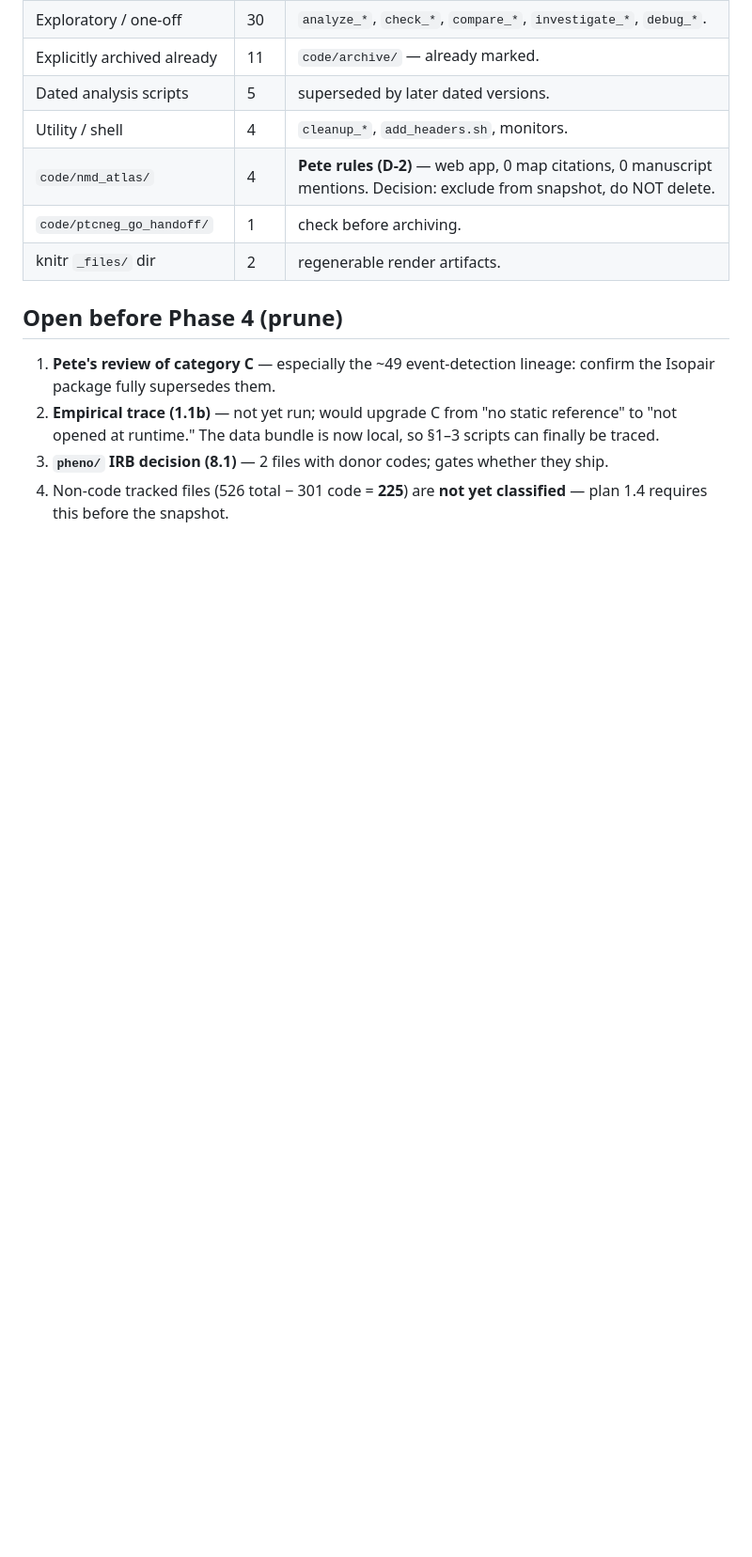
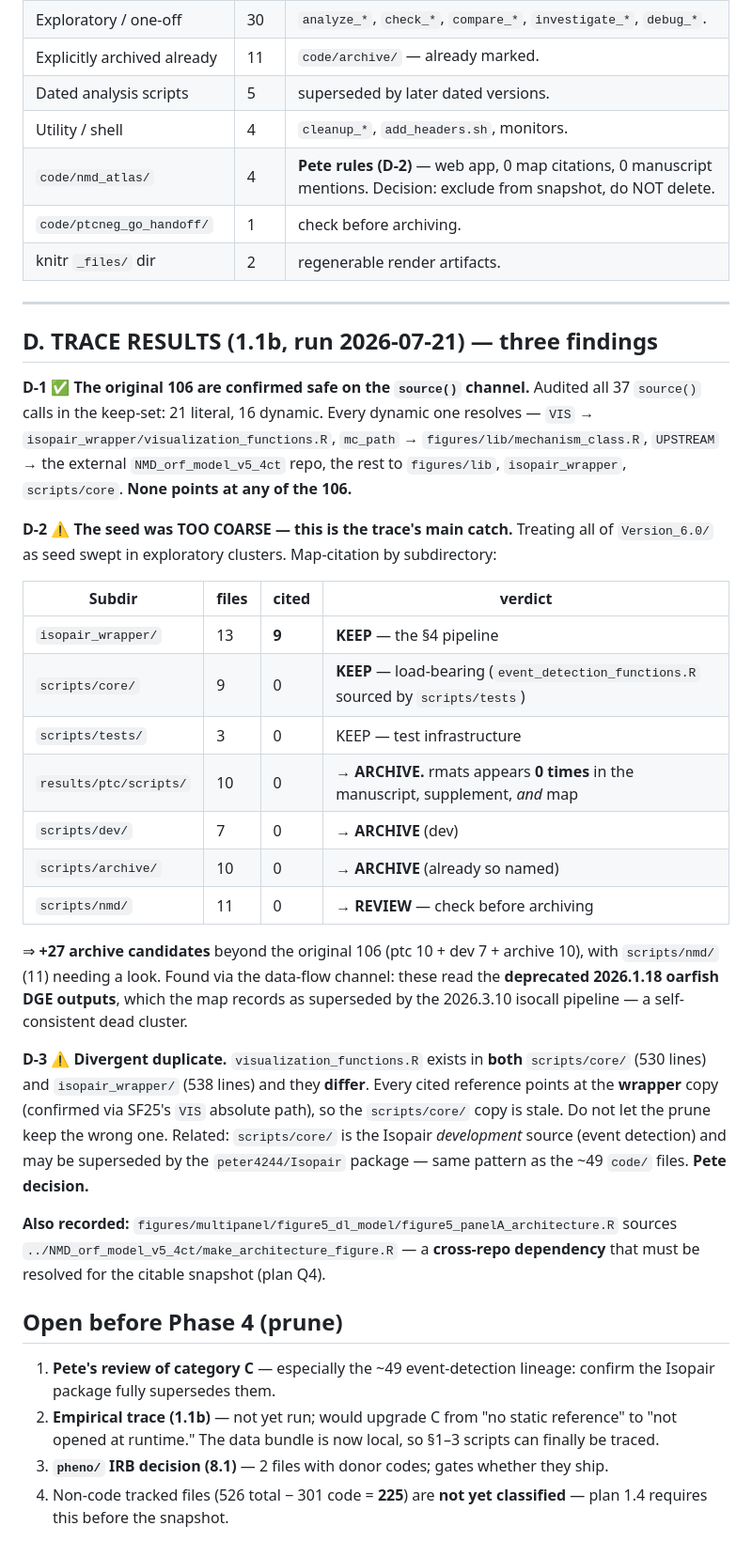
Before and after one commit to peter4244/nmd_isopair_analysis, a Markdown page: KEEP_LIST.md, the part around the change. Shown at 94% size. GitHub-like rendering; blank space fills up the shorter version.

Commit message:
Phase 1.1b: empirical trace - 3 findings, seed refined (+27 candidates)
Ran the dependency trace the plan reserved for exactly this risk. It earned its
keep: the static scan alone would have been both too permissive and too coarse.

D-1: the original 106 are CONFIRMED safe on the source() channel. All 37 source()
calls in the keep-set audited - 21 literal, 16 dynamic. Every dynamic one resolves
(VIS -> isopair_wrapper/visualization_functions.R, mc_path -> figures/lib/
mechanism_class.R, UPSTREAM -> the external v5_4ct repo, rest to figures/lib,
isopair_wrapper, scripts/core). None reaches any of the 106.

D-2 (main catch): my seed was too coarse. Treating all of Version_6.0/ as seed
swept in exploratory clusters. results/ptc/scripts (10 files, 0 cited) is rmats
work - and rmats appears ZERO times in the manuscript, supplement, and map.
Likewise scripts/dev (7) and scripts/archive (10). That is +27 archive candidates
beyond the 106. Found via the data-flow channel rather than source(): these read
the deprecated 2026.1.18 oarfish DGE outputs the map records as superseded by the
2026.3.10 isocall pipeline - a self-consistent dead cluster. scripts/nmd (11) still
needs review.

D-3: visualization_functions.R exists in BOTH scripts/core (530 lines) and
isopair_wrapper (538) and they DIFFER. Cited references point at the wrapper copy
(confirmed via SF25's absolute VIS path), so the core copy is stale - the prune
must not keep the wrong one. scripts/core is kept regardless: event_detection_
functions.R is sourced by scripts/tests.

Also recorded: figure5_panelA sources ../NMD_orf_model_v5_4ct/make_architecture_
figure.R - a cross-repo dependency to resolve for the snapshot (plan Q4).

Still nothing moved or deleted. Pete gates.

Co-Authored-By: Claude Opus 4.8 <noreply@anthropic.com>

```diff
--- a/KEEP_LIST.md
+++ b/KEEP_LIST.md
@@ -56,6 +56,46 @@ not the keep-list.**
 | `code/ptcneg_go_handoff/` | 1 | check before archiving. |
 | knitr `_files/` dir | 2 | regenerable render artifacts. |
 
+---
+
+## D. TRACE RESULTS (1.1b, run 2026-07-21) — three findings
+
+**D-1 ✅ The original 106 are confirmed safe on the `source()` channel.** Audited all 37
+`source()` calls in the keep-set: 21 literal, 16 dynamic. Every dynamic one resolves —
+`VIS` → `isopair_wrapper/visualization_functions.R`, `mc_path` → `figures/lib/mechanism_class.R`,
+`UPSTREAM` → the external `NMD_orf_model_v5_4ct` repo, the rest to `figures/lib`,
+`isopair_wrapper`, `scripts/core`. **None points at any of the 106.**
+
+**D-2 ⚠️ The seed was TOO COARSE — this is the trace's main catch.** Treating all of
+`Version_6.0/` as seed swept in exploratory clusters. Map-citation by subdirectory:
+
+| Subdir | files | cited | verdict |
+|---|---|---|---|
+| `isopair_wrapper/` | 13 | **9** | **KEEP** — the §4 pipeline |
+| `scripts/core/` | 9 | 0 | **KEEP** — load-bearing (`event_detection_functions.R` sourced by `scripts/tests`) |
+| `scripts/tests/` | 3 | 0 | KEEP — test infrastructure |
+| `results/ptc/scripts/` | 10 | 0 | **→ ARCHIVE.** rmats appears **0 times** in the manuscript, supplement, *and* map |
+| `scripts/dev/` | 7 | 0 | **→ ARCHIVE** (dev) |
+| `scripts/archive/` | 10 | 0 | **→ ARCHIVE** (already so named) |
+| `scripts/nmd/` | 11 | 0 | **→ REVIEW** — check before archiving |
+
+⇒ **+27 archive candidates** beyond the original 106 (ptc 10 + dev 7 + archive 10), with
+`scripts/nmd/` (11) needing a look. Found via the data-flow channel: these read the
+**deprecated 2026.1.18 oarfish DGE outputs**, which the map records as superseded by the
+2026.3.10 isocall pipeline — a self-consistent dead cluster.
+
+**D-3 ⚠️ Divergent duplicate.** `visualization_functions.R` exists in **both**
+`scripts/core/` (530 lines) and `isopair_wrapper/` (538 lines) and they **differ**. Every
+cited reference points at the **wrapper** copy (confirmed via SF25's `VIS` absolute path),
+so the `scripts/core/` copy is stale. Do not let the prune keep the wrong one.
+Related: `scripts/core/` is the Isopair *development* source (event detection) and may be
+superseded by the `peter4244/Isopair` package — same pattern as the ~49 `code/` files.
+**Pete decision.**
+
+**Also recorded:** `figures/multipanel/figure5_dl_model/figure5_panelA_architecture.R`
+sources `../NMD_orf_model_v5_4ct/make_architecture_figure.R` — a **cross-repo dependency**
+that must be resolved for the citable snapshot (plan Q4).
+
 ## Open before Phase 4 (prune)
 1. **Pete's review of category C** — especially the ~49 event-detection lineage: confirm
    the Isopair package fully supersedes them.
```
